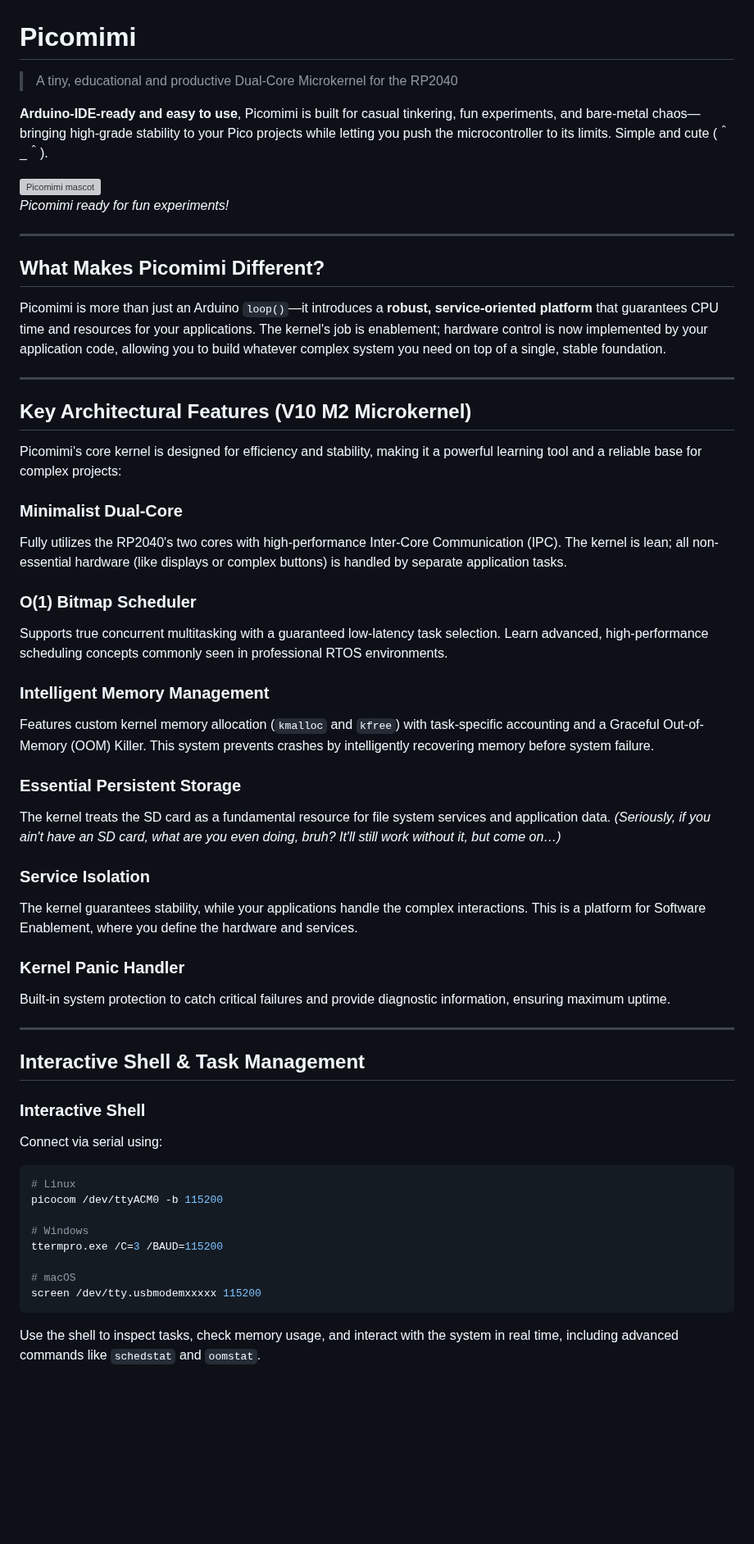
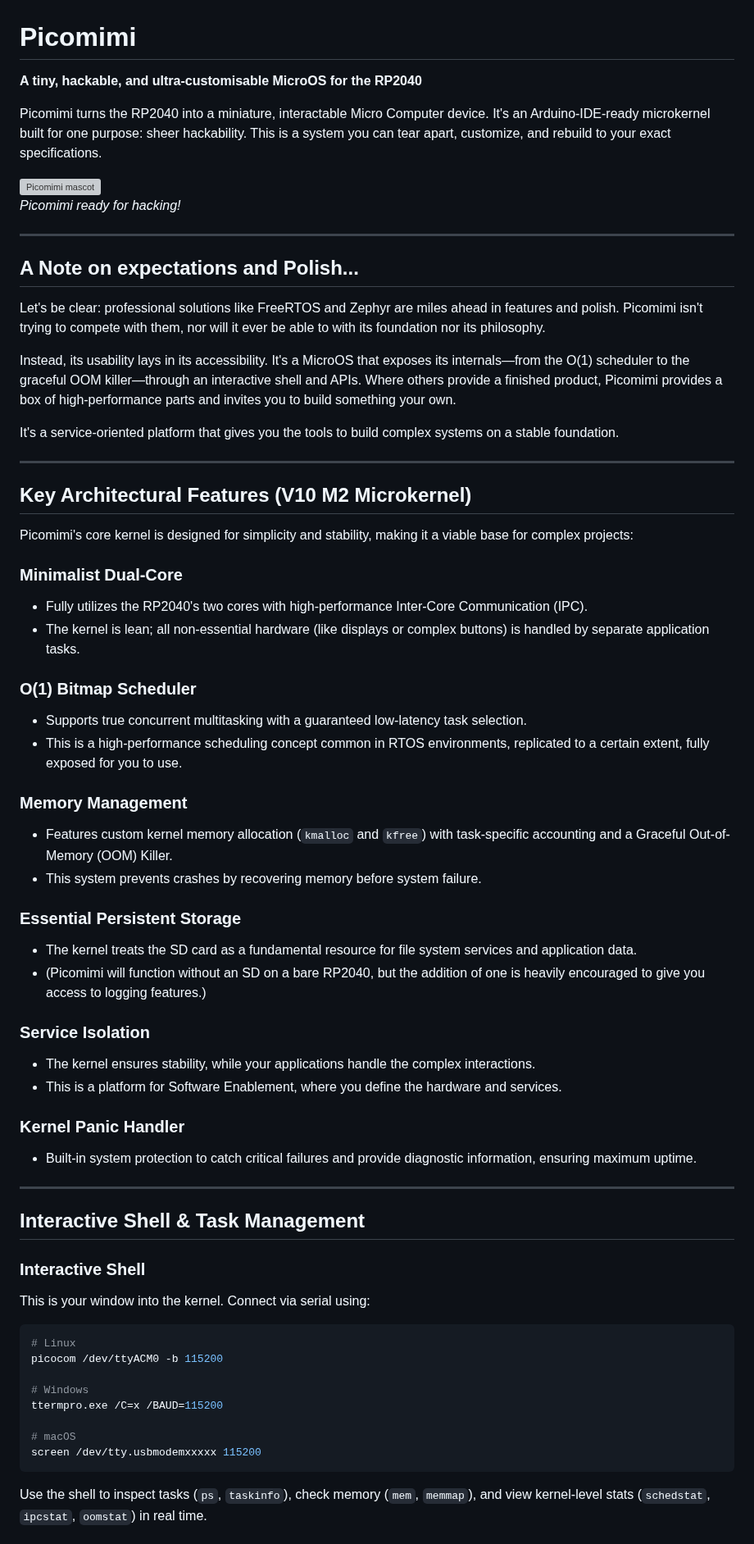
Before and after one commit to MilkmanAbi/Picomimi, a Markdown page: README.md, the part around one of its changes. Shown at 82% size. Drawn GitHub-style; blank space fills up the shorter version; grey boxes are pictures that could not be loaded.

Commit message:
Update of Project's goal.
Updated README to enhance clarity and emphasize hackability.

`````diff
--- a/README.md
+++ b/README.md
@@ -1,59 +1,68 @@
 # Picomimi
 
-> A tiny, educational and productive Dual-Core Microkernel for the RP2040
+**A tiny, hackable, and ultra-customisable MicroOS for the RP2040**
 
-**Arduino-IDE-ready and easy to use**, Picomimi is built for casual tinkering, fun experiments, and bare-metal chaos—bringing high-grade stability to your Pico projects while letting you push the microcontroller to its limits. Simple and cute (＾_＾).
+Picomimi turns the RP2040 into a miniature, interactable Micro Computer device. It's an Arduino-IDE-ready microkernel built for one purpose: sheer hackability. This is a system you can tear apart, customize, and rebuild to your exact specifications.
 
 ![Picomimi mascot](assets/Picomimi_Mascot.png)
-*Picomimi ready for fun experiments!*
+*Picomimi ready for hacking!*
 
 ---
 
-## What Makes Picomimi Different?
+## A Note on expectations and Polish...
 
-Picomimi is more than just an Arduino `loop()`—it introduces a **robust, service-oriented platform** that guarantees CPU time and resources for your applications. The kernel's job is enablement; hardware control is now implemented by your application code, allowing you to build whatever complex system you need on top of a single, stable foundation.
+Let's be clear: professional solutions like FreeRTOS and Zephyr are miles ahead in features and polish. Picomimi isn't trying to compete with them, nor will it ever be able to with its foundation nor its philosophy.
+
+Instead, its usability lays in its accessibility. It's a MicroOS that exposes its internals—from the O(1) scheduler to the graceful OOM killer—through an interactive shell and APIs. Where others provide a finished product, Picomimi provides a box of high-performance parts and invites you to build something your own.
+
+It's a service-oriented platform that gives you the tools to build complex systems on a stable foundation.
 
 ---
 
 ## Key Architectural Features (V10 M2 Microkernel)
 
-Picomimi's core kernel is designed for efficiency and stability, making it a powerful learning tool and a reliable base for complex projects:
+Picomimi's core kernel is designed for simplicity and stability, making it a viable base for complex projects:
 
-### **Minimalist Dual-Core**
-Fully utilizes the RP2040's two cores with high-performance Inter-Core Communication (IPC). The kernel is lean; all non-essential hardware (like displays or complex buttons) is handled by separate application tasks.
+### Minimalist Dual-Core
+- Fully utilizes the RP2040's two cores with high-performance Inter-Core Communication (IPC).
+- The kernel is lean; all non-essential hardware (like displays or complex buttons) is handled by separate application tasks.
 
-### **O(1) Bitmap Scheduler**
-Supports true concurrent multitasking with a guaranteed low-latency task selection. Learn advanced, high-performance scheduling concepts commonly seen in professional RTOS environments.
+### O(1) Bitmap Scheduler
+- Supports true concurrent multitasking with a guaranteed low-latency task selection.
+- This is a high-performance scheduling concept common in RTOS environments, replicated to a certain extent, fully exposed for you to use.
 
-### **Intelligent Memory Management**
-Features custom kernel memory allocation (`kmalloc` and `kfree`) with task-specific accounting and a Graceful Out-of-Memory (OOM) Killer. This system prevents crashes by intelligently recovering memory before system failure.
+### Memory Management
+- Features custom kernel memory allocation (`kmalloc` and `kfree`) with task-specific accounting and a Graceful Out-of-Memory (OOM) Killer.
+- This system prevents crashes by recovering memory before system failure.
 
-### **Essential Persistent Storage**
-The kernel treats the SD card as a fundamental resource for file system services and application data. *(Seriously, if you ain't have an SD card, what are you even doing, bruh? It'll still work without it, but come on…)*
+### Essential Persistent Storage
+- The kernel treats the SD card as a fundamental resource for file system services and application data.
+- (Picomimi will function without an SD on a bare RP2040, but the addition of one is heavily encouraged to give you access to logging features.)
 
-### **Service Isolation**
-The kernel guarantees stability, while your applications handle the complex interactions. This is a platform for Software Enablement, where you define the hardware and services.
+### Service Isolation
+- The kernel ensures stability, while your applications handle the complex interactions.
+- This is a platform for Software Enablement, where you define the hardware and services.
 
-### **Kernel Panic Handler**
-Built-in system protection to catch critical failures and provide diagnostic information, ensuring maximum uptime.
+### Kernel Panic Handler
+- Built-in system protection to catch critical failures and provide diagnostic information, ensuring maximum uptime.
 
 ---
 
 ## Interactive Shell & Task Management
 
-### **Interactive Shell**
-Connect via serial using:
+### Interactive Shell
+This is your window into the kernel. Connect via serial using:
 
 ```bash
 # Linux
 picocom /dev/ttyACM0 -b 115200
 
 # Windows
-ttermpro.exe /C=3 /BAUD=115200
+ttermpro.exe /C=x /BAUD=115200
 
 # macOS
 screen /dev/tty.usbmodemxxxxx 115200
-```
+````
 
-Use the shell to inspect tasks, check memory usage, and interact with the system in real time, including advanced commands like `schedstat` and `oomstat`.
+Use the shell to inspect tasks (`ps`, `taskinfo`), check memory (`mem`, `memmap`), and view kernel-level stats (`schedstat`, `ipcstat`, `oomstat`) in real time.
 
`````
Also changed, not shown: other parts of README.md (+33 -36 lines).
